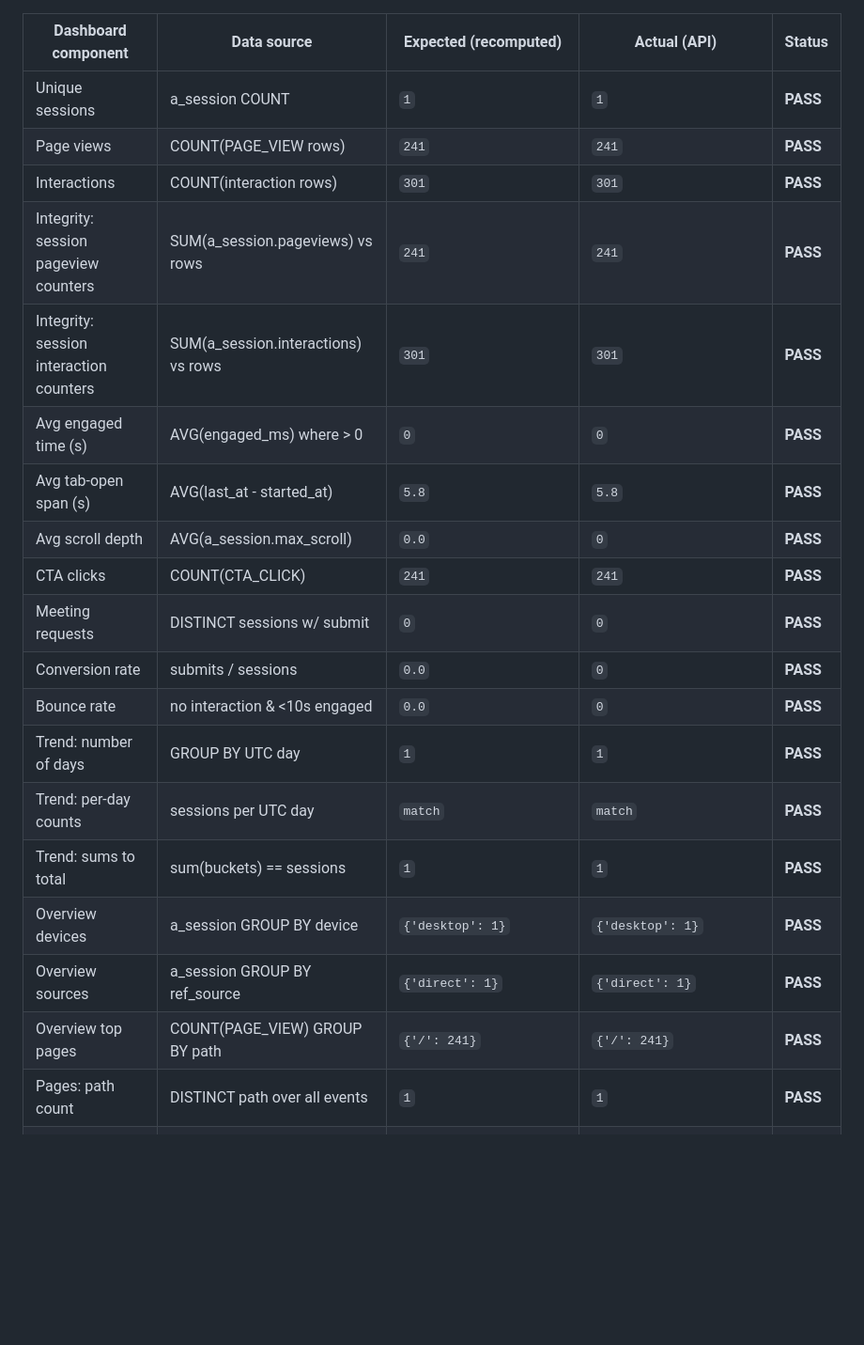
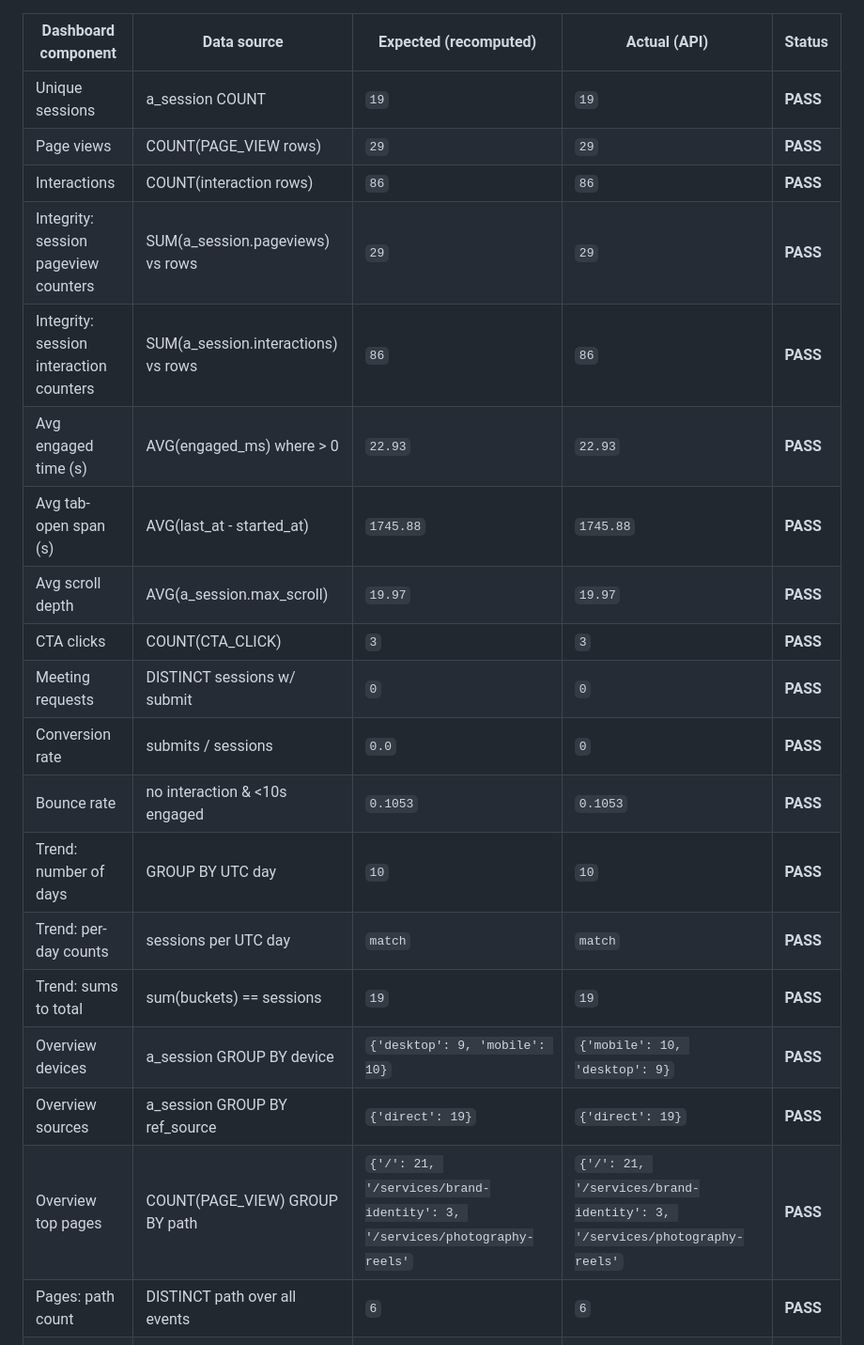
Before and after one commit to aymanhesham242-cmyk/wewave-website, a Markdown page: docs/_dashboard-verification.md, the part around one of its changes. Shown at 94% size. Rendered like a GitHub page; blank space fills up the shorter version.

```diff
--- a/docs/_dashboard-verification.md
+++ b/docs/_dashboard-verification.md
@@ -1,24 +1,24 @@
 | Dashboard component | Data source | Expected (recomputed) | Actual (API) | Status |
 |---|---|---|---|---|
-| Unique sessions | a_session COUNT | `1` | `1` | **PASS** |
-| Page views | COUNT(PAGE_VIEW rows) | `241` | `241` | **PASS** |
-| Interactions | COUNT(interaction rows) | `301` | `301` | **PASS** |
-| Integrity: session pageview counters | SUM(a_session.pageviews) vs rows | `241` | `241` | **PASS** |
-| Integrity: session interaction counters | SUM(a_session.interactions) vs rows | `301` | `301` | **PASS** |
-| Avg engaged time (s) | AVG(engaged_ms) where > 0 | `0` | `0` | **PASS** |
-| Avg tab-open span (s) | AVG(last_at - started_at) | `5.8` | `5.8` | **PASS** |
-| Avg scroll depth | AVG(a_session.max_scroll) | `0.0` | `0` | **PASS** |
-| CTA clicks | COUNT(CTA_CLICK) | `241` | `241` | **PASS** |
+| Unique sessions | a_session COUNT | `19` | `19` | **PASS** |
+| Page views | COUNT(PAGE_VIEW rows) | `29` | `29` | **PASS** |
+| Interactions | COUNT(interaction rows) | `86` | `86` | **PASS** |
+| Integrity: session pageview counters | SUM(a_session.pageviews) vs rows | `29` | `29` | **PASS** |
+| Integrity: session interaction counters | SUM(a_session.interactions) vs rows | `86` | `86` | **PASS** |
+| Avg engaged time (s) | AVG(engaged_ms) where > 0 | `22.93` | `22.93` | **PASS** |
+| Avg tab-open span (s) | AVG(last_at - started_at) | `1745.88` | `1745.88` | **PASS** |
+| Avg scroll depth | AVG(a_session.max_scroll) | `19.97` | `19.97` | **PASS** |
+| CTA clicks | COUNT(CTA_CLICK) | `3` | `3` | **PASS** |
 | Meeting requests | DISTINCT sessions w/ submit | `0` | `0` | **PASS** |
 | Conversion rate | submits / sessions | `0.0` | `0` | **PASS** |
-| Bounce rate | no interaction & <10s engaged | `0.0` | `0` | **PASS** |
-| Trend: number of days | GROUP BY UTC day | `1` | `1` | **PASS** |
+| Bounce rate | no interaction & <10s engaged | `0.1053` | `0.1053` | **PASS** |
+| Trend: number of days | GROUP BY UTC day | `10` | `10` | **PASS** |
 | Trend: per-day counts | sessions per UTC day | `match` | `match` | **PASS** |
-| Trend: sums to total | sum(buckets) == sessions | `1` | `1` | **PASS** |
-| Overview devices | a_session GROUP BY device | `{'desktop': 1}` | `{'desktop': 1}` | **PASS** |
-| Overview sources | a_session GROUP BY ref_source | `{'direct': 1}` | `{'direct': 1}` | **PASS** |
-| Overview top pages | COUNT(PAGE_VIEW) GROUP BY path | `{'/': 241}` | `{'/': 241}` | **PASS** |
-| Pages: path count | DISTINCT path over all events | `1` | `1` | **PASS** |
+| Trend: sums to total | sum(buckets) == sessions | `19` | `19` | **PASS** |
+| Overview devices | a_session GROUP BY device | `{'desktop': 9, 'mobile': 10}` | `{'mobile': 10, 'desktop': 9}` | **PASS** |
+| Overview sources | a_session GROUP BY ref_source | `{'direct': 19}` | `{'direct': 19}` | **PASS** |
+| Overview top pages | COUNT(PAGE_VIEW) GROUP BY path | `{'/': 21, '/services/brand-identity': 3, '/services/photography-reels'` | `{'/': 21, '/services/brand-identity': 3, '/services/photography-reels'` | **PASS** |
+| Pages: path count | DISTINCT path over all events | `6` | `6` | **PASS** |
 | Pages: views per path | COUNT(PAGE_VIEW) per path | `all match` | `all match` | **PASS** |
 | Pages: sessions per path | DISTINCT session per path | `all match` | `all match` | **PASS** |
 | Pages: CTA per path | COUNT(CTA_CLICK) per path | `all match` | `all match` | **PASS** |
```
Also changed, not shown: other parts of docs/_dashboard-verification.md (+31 -31 lines), CLAUDE.md (+14 -0 lines).
